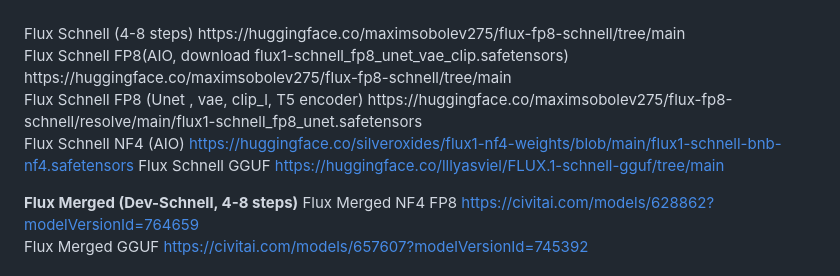
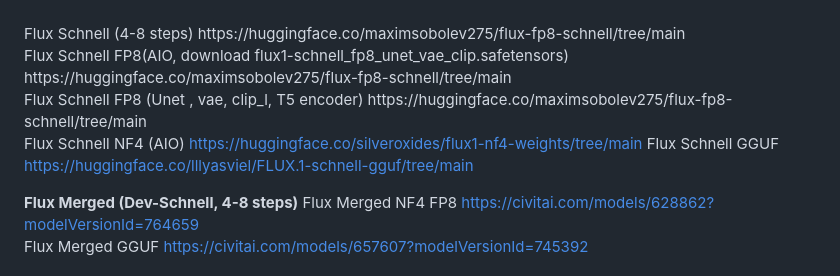
Before and after one commit to gordon123/lean2ComfyUI, a Markdown page: file script/readme.md, the part around the change. Drawn GitHub-style.

```diff
--- a/file script/readme.md
+++ b/file script/readme.md
@@ -41,9 +41,9 @@ Flux VAE https://huggingface.co/black-forest-labs/FLUX.1-dev/tree/main/ <br>
 <br>
 Flux Schnell (4-8 steps) https://huggingface.co/maximsobolev275/flux-fp8-schnell/tree/main  <br>
 Flux Schnell FP8(AIO, download flux1-schnell_fp8_unet_vae_clip.safetensors) https://huggingface.co/maximsobolev275/flux-fp8-schnell/tree/main <br>
-Flux Schnell FP8 (Unet ,  vae, clip_l, T5 encoder) https://huggingface.co/maximsobolev275/flux-fp8-schnell/resolve/main/flux1-schnell_fp8_unet.safetensors <br>
+Flux Schnell FP8 (Unet ,  vae, clip_l, T5 encoder) https://huggingface.co/maximsobolev275/flux-fp8-schnell/tree/main <br>
 
-Flux Schnell NF4 (AIO) https://huggingface.co/silveroxides/flux1-nf4-weights/blob/main/flux1-schnell-bnb-nf4.safetensors
+Flux Schnell NF4 (AIO) https://huggingface.co/silveroxides/flux1-nf4-weights/tree/main
 Flux Schnell GGUF https://huggingface.co/lllyasviel/FLUX.1-schnell-gguf/tree/main
 
 **Flux Merged (Dev-Schnell, 4-8 steps)**
```
